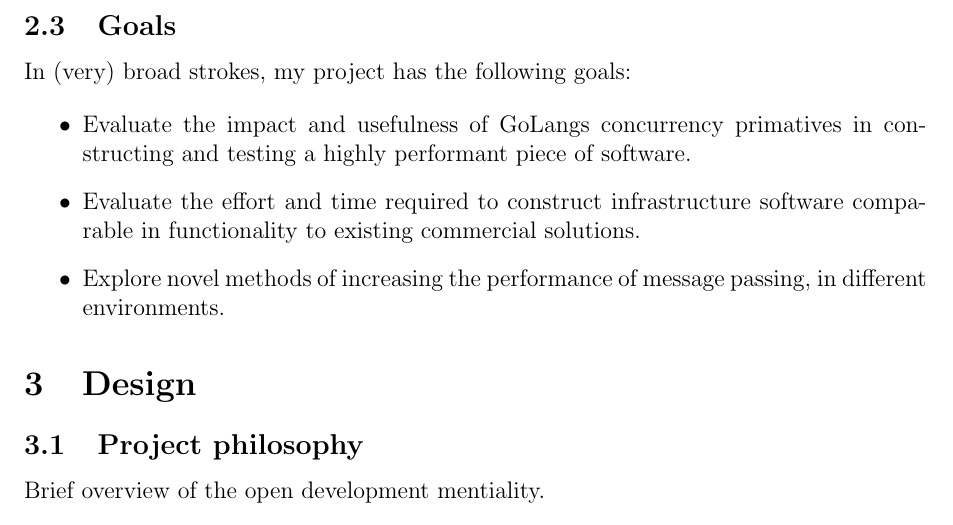
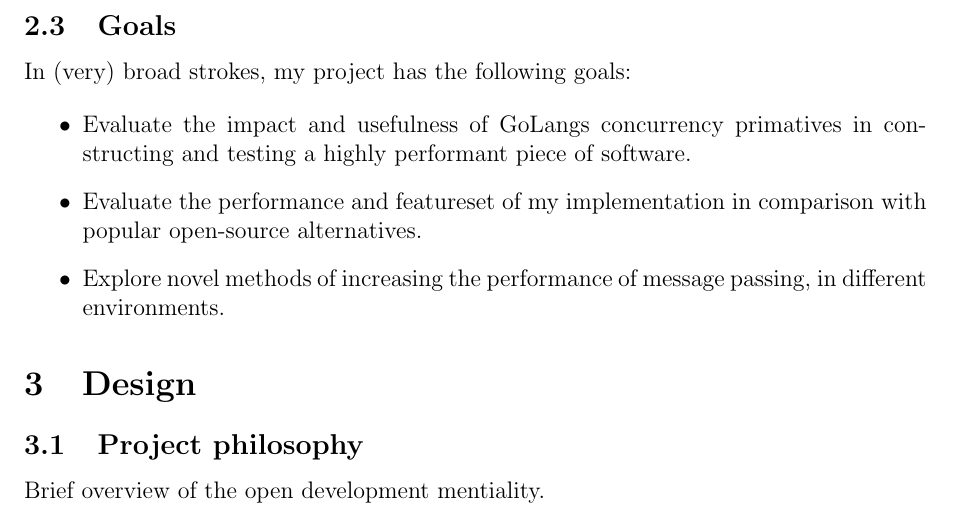
Before and after one commit to FireEater64/bsc-third-year-project-report, a LaTeX paper (report.tex, which reads background.tex): part of page 7 of 14, cut so that both start at the same text. Compiled offline with pdfLaTeX.

Commit message:
Tweaked goals

```diff
--- a/background.tex
+++ b/background.tex
@@ -61,8 +61,8 @@ implementations, and their features.
  \begin{itemize}
    \item Evaluate the impact and usefulness of GoLangs concurrency primatives in
    constructing and testing a highly performant piece of software.
-   \item Evaluate the effort and time required to construct infrastructure
-   software comparable in functionality to existing commercial solutions.
+   \item Evaluate the performance and featureset of my implementation in
+   comparison with popular open-source alternatives.
    \item Explore novel methods of increasing the performance of message passing,
    in different environments.
  \end{itemize}
```
